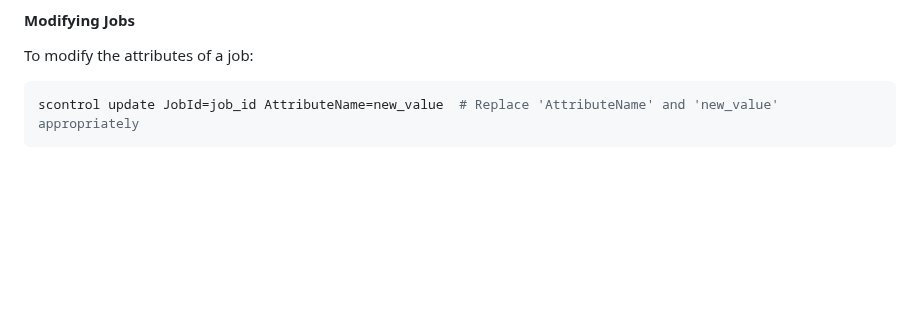
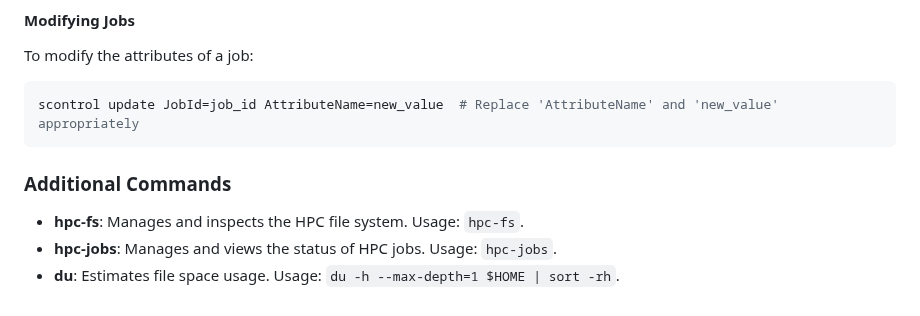
Before and after one commit to milosz-l/multi-view-foul-recognition, a Markdown page: README.md, the part around the change. GitHub-like rendering; blank space fills up the shorter version.

Commit message:
added additional commands description

````diff
--- a/README.md
+++ b/README.md
@@ -105,3 +105,9 @@ To modify the attributes of a job:
 ```bash
 scontrol update JobId=job_id AttributeName=new_value  # Replace 'AttributeName' and 'new_value' appropriately
 ```
+
+### Additional Commands
+
+- **hpc-fs**: Manages and inspects the HPC file system. Usage: `hpc-fs`.
+- **hpc-jobs**: Manages and views the status of HPC jobs. Usage: `hpc-jobs`.
+- **du**: Estimates file space usage. Usage: `du -h --max-depth=1 $HOME | sort -rh`.
````
